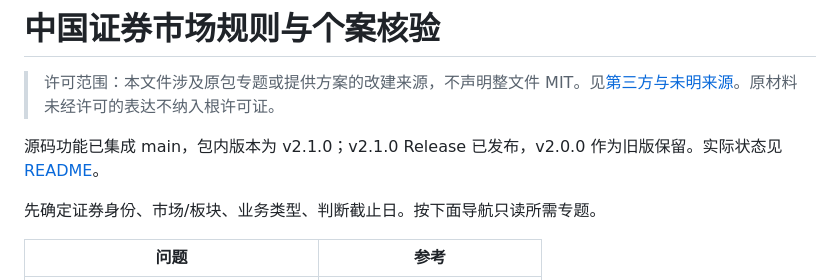
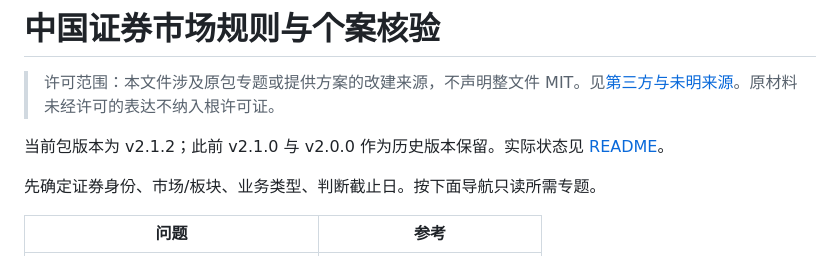
Before and after one commit to KILING-TASI/cn-market-rules, a Markdown page: SKILL.md, the part around the change. Drawn GitHub-style.

Commit message:
Align Skill body with current package version

```diff
--- a/SKILL.md
+++ b/SKILL.md
@@ -11,7 +11,7 @@ metadata:
 
 > 许可范围：本文件涉及原包专题或提供方案的改建来源，不声明整文件 MIT。见[第三方与未明来源](THIRD_PARTY_NOTICES.md)。原材料未经许可的表达不纳入根许可证。
 
-源码功能已集成 main，包内版本为 v2.1.0；v2.1.0 Release 已发布，v2.0.0 作为旧版保留。实际状态见 [README](README.md)。
+当前包版本为 v2.1.2；此前 v2.1.0 与 v2.0.0 作为历史版本保留。实际状态见 [README](README.md)。
 
 先确定证券身份、市场/板块、业务类型、判断截止日。按下面导航只读所需专题。
 
```
